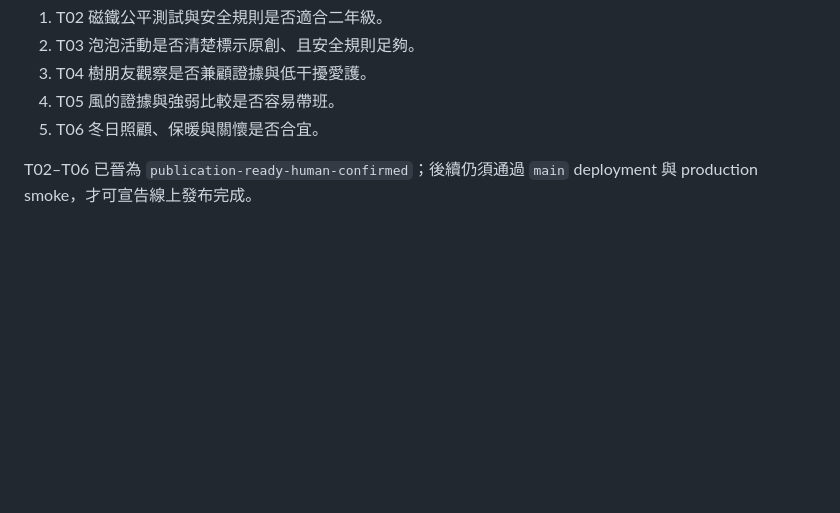
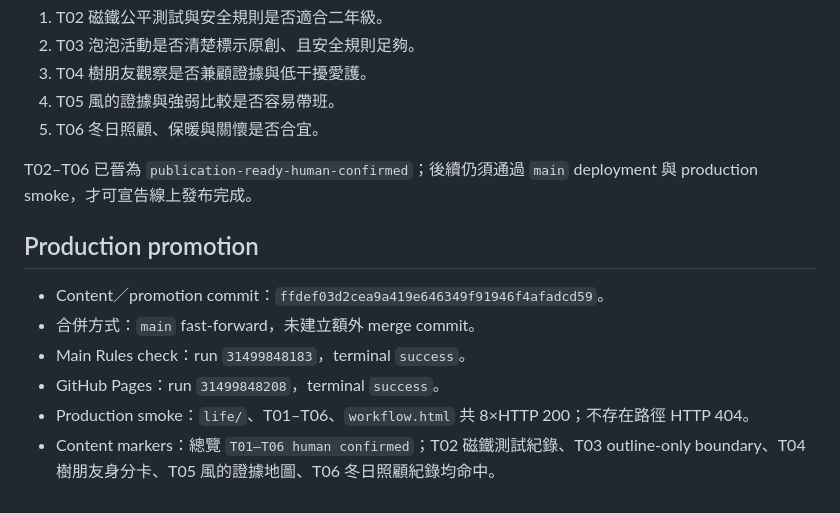
Before and after one commit to xwin20002/edu2, a Markdown page: docs/life-t02-t06-source-and-qa-2026-08-11.md, the part around the change. Rendered like a GitHub page; blank space fills up the shorter version.

Commit message:
docs: record life subject production promotion

```diff
--- a/docs/life-t02-t06-source-and-qa-2026-08-11.md
+++ b/docs/life-t02-t06-source-and-qa-2026-08-11.md
@@ -49,3 +49,12 @@
 5. T06 冬日照顧、保暖與關懷是否合宜。
 
 T02–T06 已晉為 `publication-ready-human-confirmed`；後續仍須通過 `main` deployment 與 production smoke，才可宣告線上發布完成。
+
+## Production promotion
+
+- Content／promotion commit：`ffdef03d2cea9a419e646349f91946f4afadcd59`。
+- 合併方式：`main` fast-forward，未建立額外 merge commit。
+- Main Rules check：run `31499848183`，terminal `success`。
+- GitHub Pages：run `31499848208`，terminal `success`。
+- Production smoke：`life/`、T01–T06、`workflow.html` 共 8×HTTP 200；不存在路徑 HTTP 404。
+- Content markers：總覽 `T01–T06 human confirmed`；T02 磁鐵測試紀錄、T03 outline-only boundary、T04 樹朋友身分卡、T05 風的證據地圖、T06 冬日照顧紀錄均命中。
```
Also changed, not shown: 工作筆記.md (+6 -4 lines).
